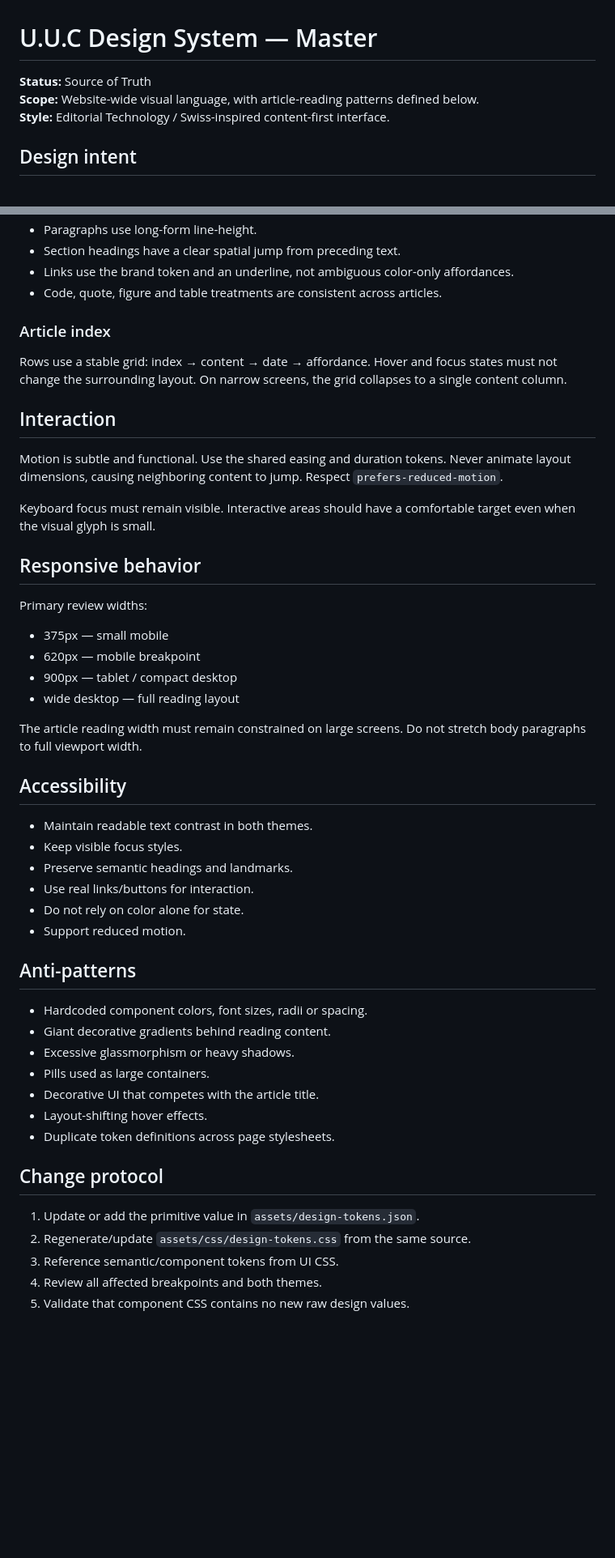
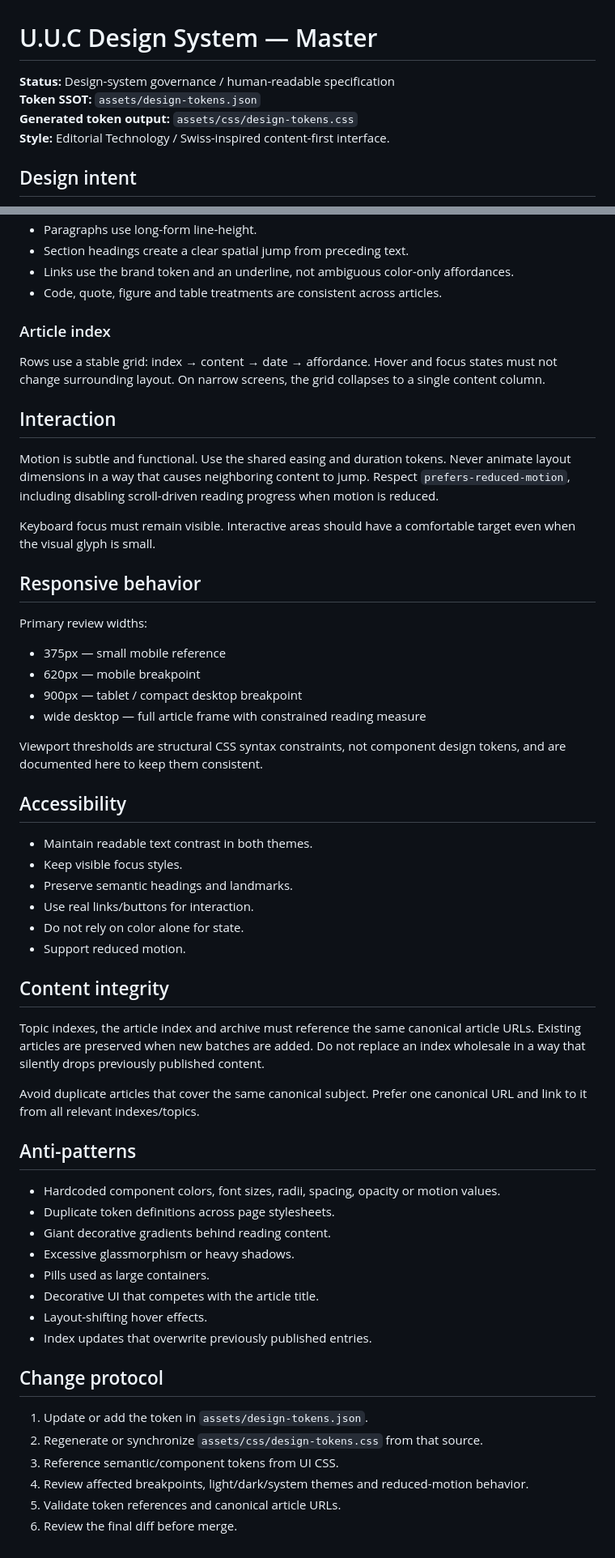
Before and after one commit to cuupham/cuupham.github.io, a Markdown page: design-system/MASTER.md, 2 parts joined by grey strips. Shown at 81% size. Drawn GitHub-style; blank space fills up the shorter version.

Commit message:
docs(design-system): make SSOT governance explicit

```diff
--- a/design-system/MASTER.md
+++ b/design-system/MASTER.md
@@ -1,7 +1,8 @@
 # U.U.C Design System — Master
 
-**Status:** Source of Truth
-**Scope:** Website-wide visual language, with article-reading patterns defined below.
+**Status:** Design-system governance / human-readable specification
+**Token SSOT:** `assets/design-tokens.json`
+**Generated token output:** `assets/css/design-tokens.css`
 **Style:** Editorial Technology / Swiss-inspired content-first interface.
 
 ## Design intent
@@ -74,15 +80,15 @@ Cards and article headers use a quiet surface separation rather than heavy eleva
 - Paragraphs use long-form line-height.
-- Section headings have a clear spatial jump from preceding text.
+- Section headings create a clear spatial jump from preceding text.
 - Links use the brand token and an underline, not ambiguous color-only affordances.
 - Code, quote, figure and table treatments are consistent across articles.
 
 ### Article index
 
-Rows use a stable grid: index → content → date → affordance. Hover and focus states must not change the surrounding layout. On narrow screens, the grid collapses to a single content column.
+Rows use a stable grid: index → content → date → affordance. Hover and focus states must not change surrounding layout. On narrow screens, the grid collapses to a single content column.
 
 ## Interaction
 
-Motion is subtle and functional. Use the shared easing and duration tokens. Never animate layout dimensions, causing neighboring content to jump. Respect `prefers-reduced-motion`.
+Motion is subtle and functional. Use the shared easing and duration tokens. Never animate layout dimensions in a way that causes neighboring content to jump. Respect `prefers-reduced-motion`, including disabling scroll-driven reading progress when motion is reduced.
 
 Keyboard focus must remain visible. Interactive areas should have a comfortable target even when the visual glyph is small.
 
@@ -90,12 +96,12 @@ Keyboard focus must remain visible. Interactive areas should have a comfortable
 
 Primary review widths:
 
-- 375px — small mobile
+- 375px — small mobile reference
 - 620px — mobile breakpoint
-- 900px — tablet / compact desktop
-- wide desktop — full reading layout
+- 900px — tablet / compact desktop breakpoint
+- wide desktop — full article frame with constrained reading measure
 
-The article reading width must remain constrained on large screens. Do not stretch body paragraphs to full viewport width.
+Viewport thresholds are structural CSS syntax constraints, not component design tokens, and are documented here to keep them consistent.
 
 ## Accessibility
 
@@ -106,20 +112,28 @@ The article reading width must remain constrained on large screens. Do not stret
 - Do not rely on color alone for state.
 - Support reduced motion.
 
+## Content integrity
+
+Topic indexes, the article index and archive must reference the same canonical article URLs. Existing articles are preserved when new batches are added. Do not replace an index wholesale in a way that silently drops previously published content.
+
+Avoid duplicate articles that cover the same canonical subject. Prefer one canonical URL and link to it from all relevant indexes/topics.
+
 ## Anti-patterns
 
-- Hardcoded component colors, font sizes, radii or spacing.
+- Hardcoded component colors, font sizes, radii, spacing, opacity or motion values.
+- Duplicate token definitions across page stylesheets.
 - Giant decorative gradients behind reading content.
 - Excessive glassmorphism or heavy shadows.
 - Pills used as large containers.
 - Decorative UI that competes with the article title.
 - Layout-shifting hover effects.
-- Duplicate token definitions across page stylesheets.
+- Index updates that overwrite previously published entries.
 
 ## Change protocol
 
-1. Update or add the primitive value in `assets/design-tokens.json`.
-2. Regenerate/update `assets/css/design-tokens.css` from the same source.
+1. Update or add the token in `assets/design-tokens.json`.
+2. Regenerate or synchronize `assets/css/design-tokens.css` from that source.
 3. Reference semantic/component tokens from UI CSS.
-4. Review all affected breakpoints and both themes.
-5. Validate that component CSS contains no new raw design values.
+4. Review affected breakpoints, light/dark/system themes and reduced-motion behavior.
+5. Validate token references and canonical article URLs.
+6. Review the final diff before merge.
```
Also changed, not shown: other parts of design-system/MASTER.md (+17 -12 lines).
